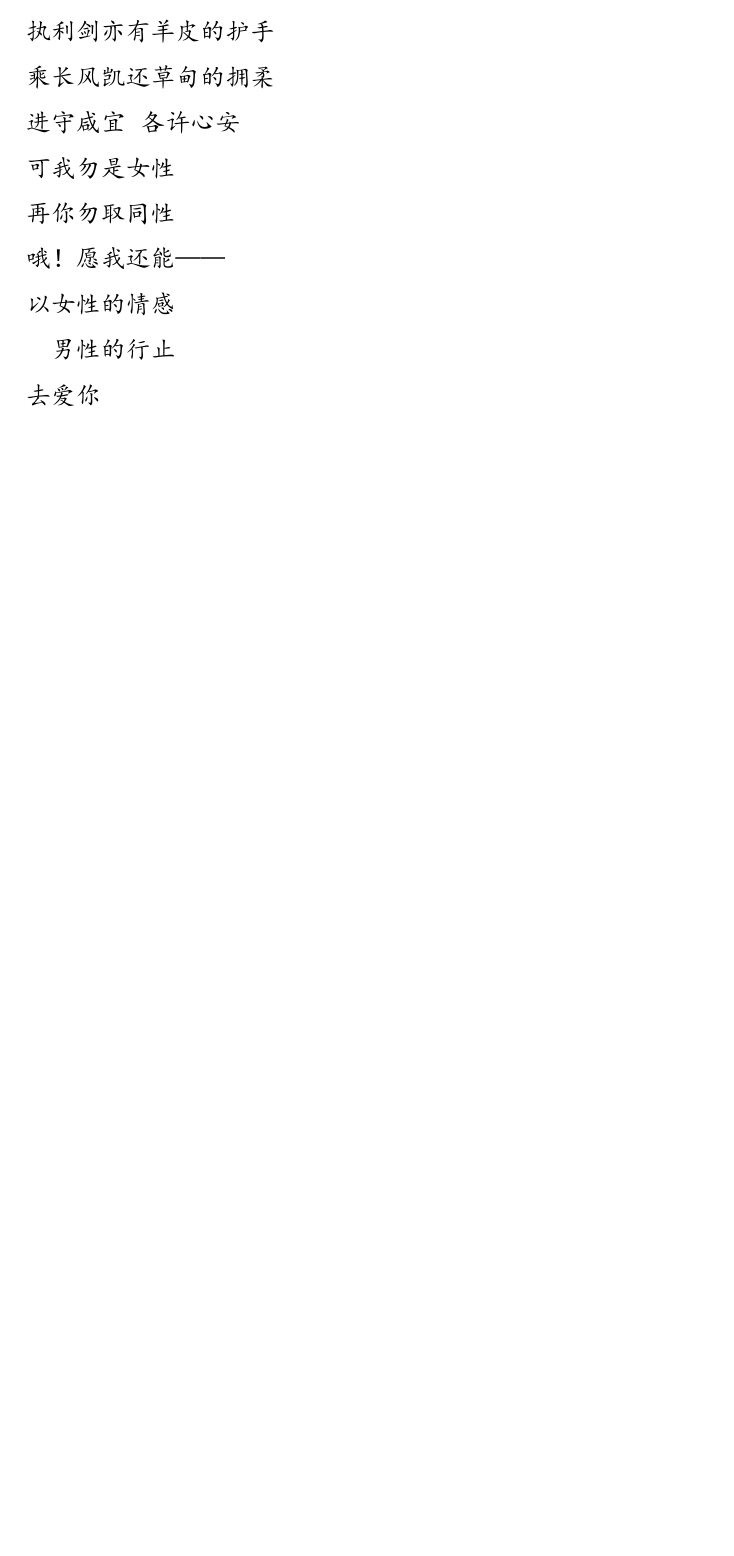
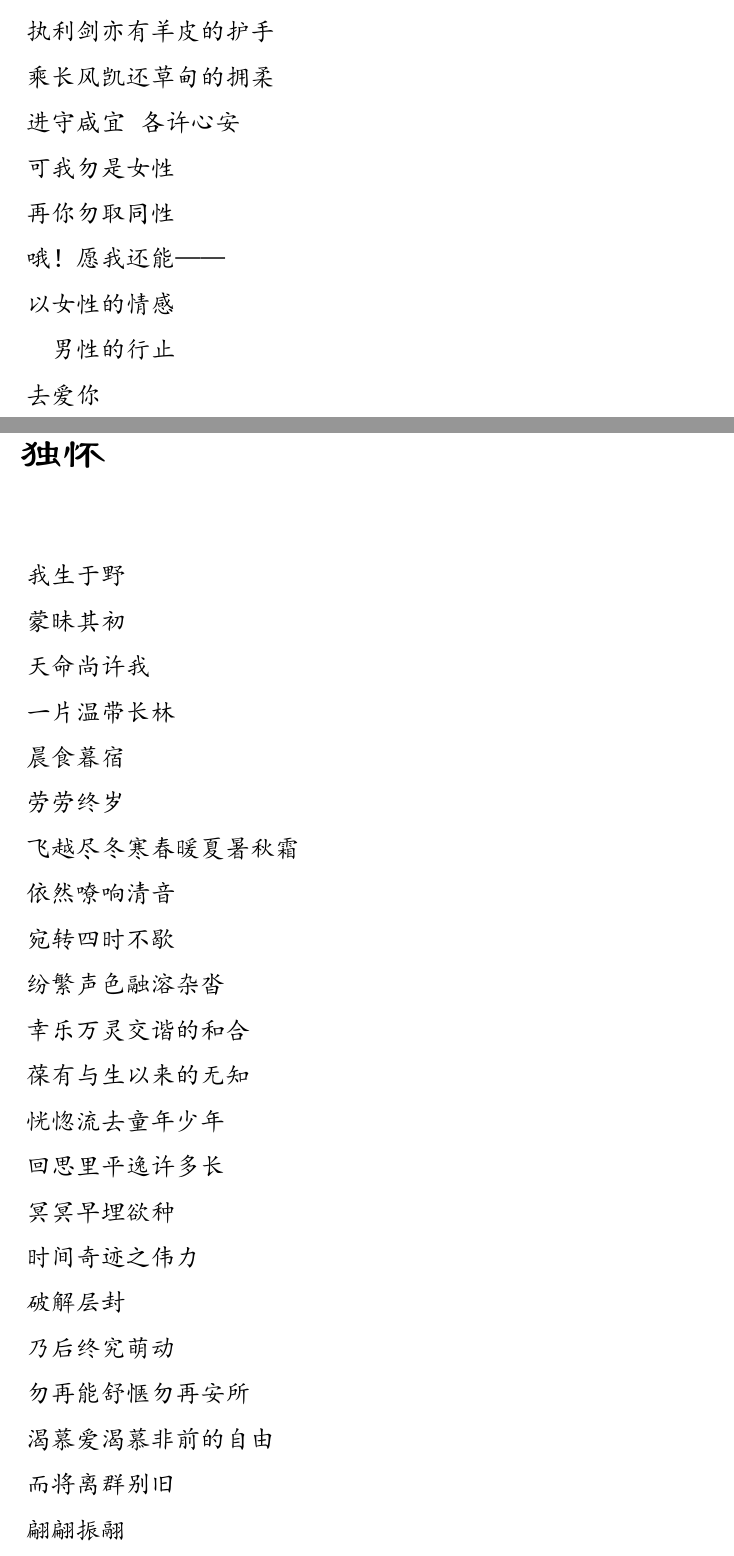
Before and after one commit to lzh10/empty, a LaTeX document (remember.tex, which reads chapter02/13.tex): part of page 52 of 88 before the commit and two parts of pages 52 and 53 of 90 after it, the two joined at a grey line, cut so that both start at the same text, the shorter picture padded with empty space. The pictures show the PDF file remember.pdf that the author committed with the source.

Commit message:
增'独怀'

```diff
--- /dev/null
+++ b/chapter02/13.tex
@@ -0,0 +1,47 @@
+\begin{verse}
+    \section{独怀}
+    \vspace*{2\ccwd}
+    \Large\kaishu{
+        我生于野
+
+        蒙昧其初
+
+        天命尚许我
+
+        一片温带长林
+
+        晨食暮宿
+
+        劳劳终岁
+
+        飞越尽冬寒春暖夏暑秋霜
+
+        依然嘹响清音
+
+        宛转四时不歇
+
+        纷繁声色融溶杂沓
+
+        幸乐万灵交谐的和合
+
+        葆有与生以来的无知
+
+        恍惚流去童年少年
+
+        回思里平逸许多长
+
+        冥冥早埋欲种
+
+        时间奇迹之伟力
+
+        破解层封
+
+        乃后终究萌动
+
+        勿再能舒惬勿再安所
+
+        渴慕爱渴慕非前的自由
+
+        而将离群别旧
+
+        翩翩振翮
```
Also changed, not shown: chapter02/00.tex (+1 -0 lines), chapter02/11.tex (+1 -1 lines), chapter03/03.tex (+1 -8 lines), chapter03/12.tex (+1 -1 lines), remember.pdf, chapter02/13.tex (33 more changed lines).
